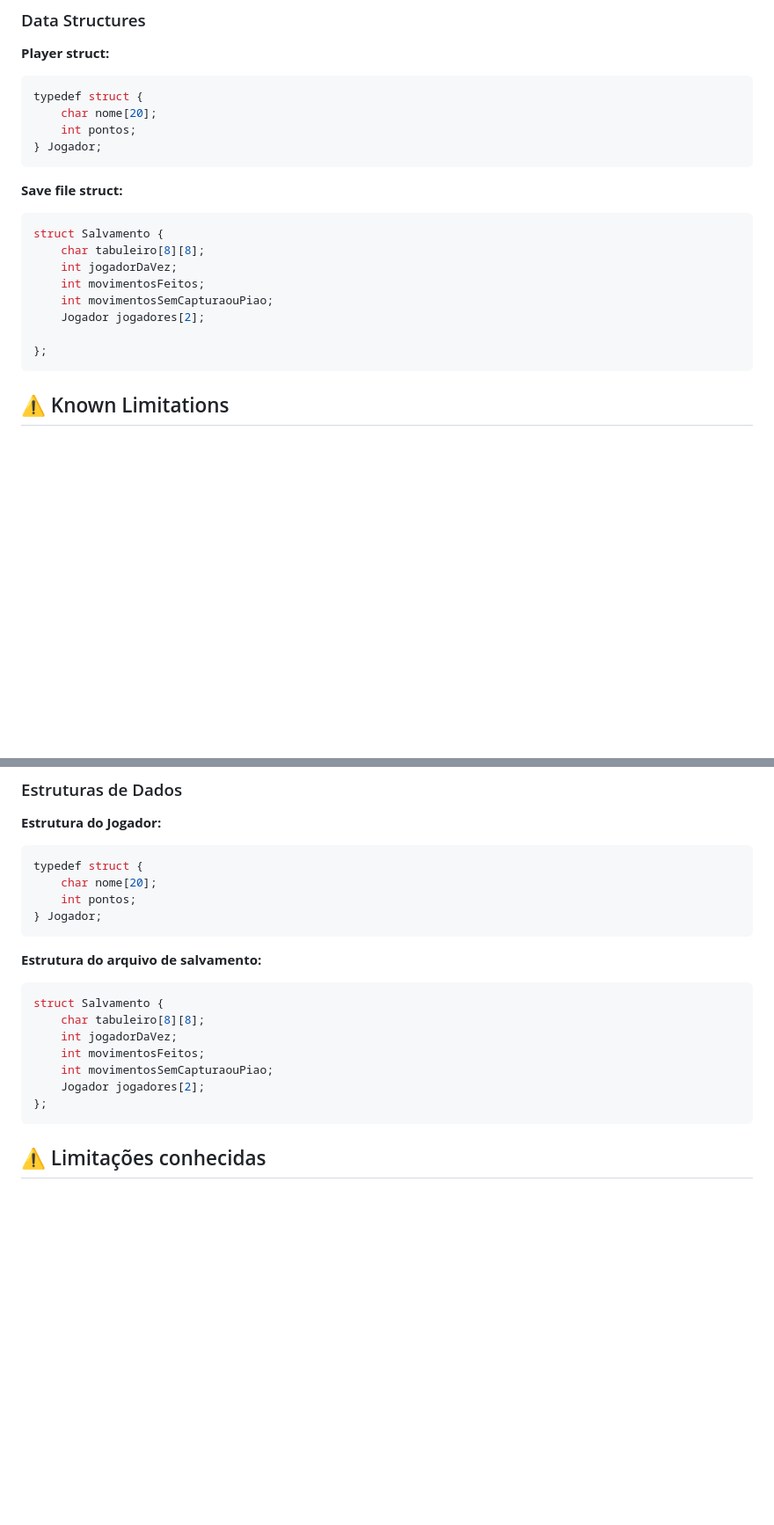
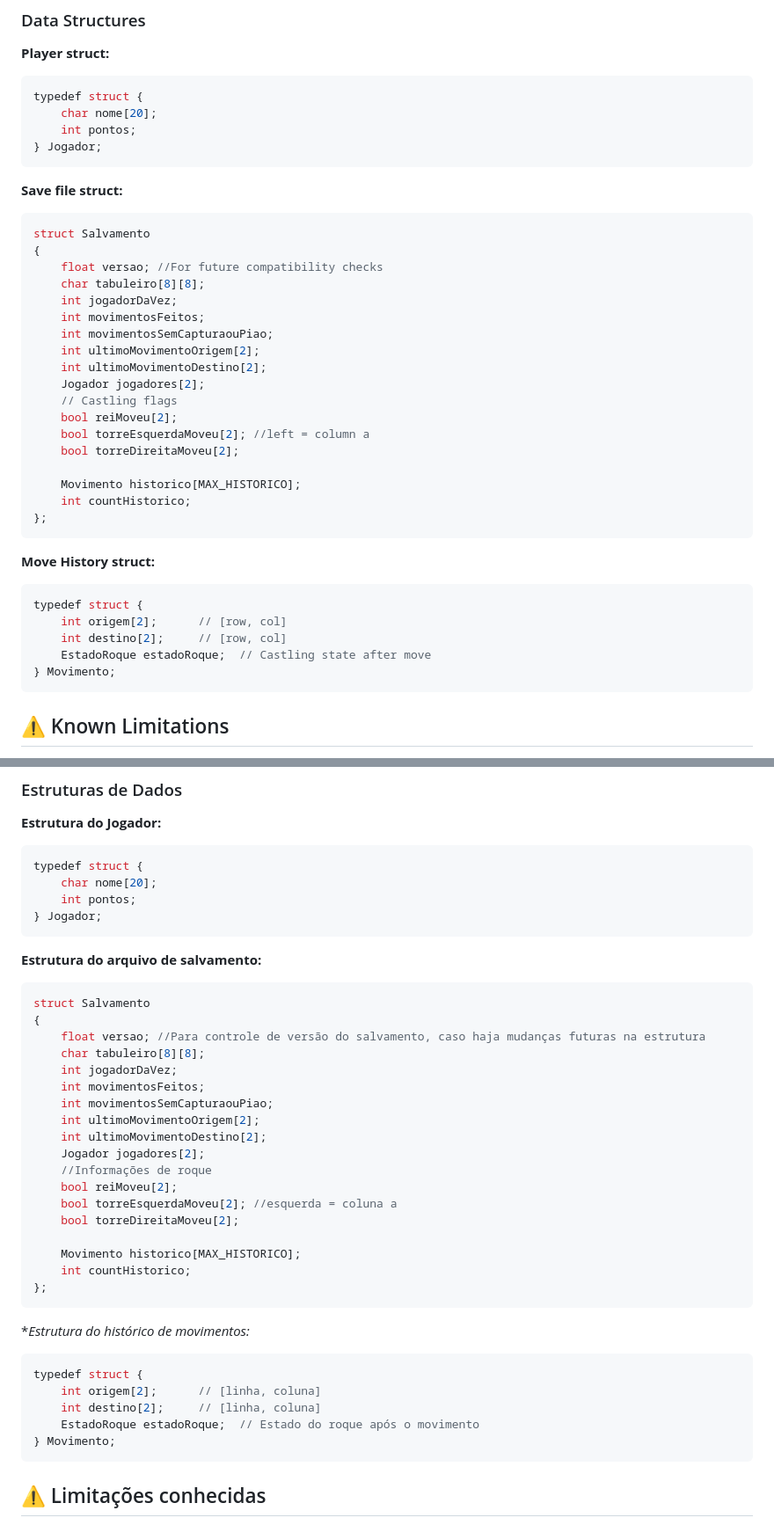
Before and after one commit to acms2345/Xadrez-em-C, a Markdown page: README.md, 2 parts joined by grey strips. Shown at 88% size. GitHub-like rendering; blank space fills up the shorter version.

Commit message:
Atualiza a documentação do README com instruções de instalação e uso, e adiciona detalhes sobre a estrutura de dados de histórico de movimentos e roque.
Co-authored-by: Copilot <copilot@github.com>

````diff
--- a/README.md
+++ b/README.md
@@ -245,14 +253,33 @@ typedef struct {
 
 **Save file struct:**
 ```c
-struct Salvamento {
+struct Salvamento
+{
+    float versao; //For future compatibility checks
     char tabuleiro[8][8];
     int jogadorDaVez;
     int movimentosFeitos;
     int movimentosSemCapturaouPiao;
+    int ultimoMovimentoOrigem[2];
+    int ultimoMovimentoDestino[2];
     Jogador jogadores[2];
+    // Castling flags
+    bool reiMoveu[2];
+    bool torreEsquerdaMoveu[2]; //left = column a
+    bool torreDireitaMoveu[2];
 
+    Movimento historico[MAX_HISTORICO];
+    int countHistorico;
 };
+```
+
+**Move History struct:**
+```c
+typedef struct {
+    int origem[2];      // [row, col]
+    int destino[2];     // [row, col]
+    EstadoRoque estadoRoque;  // Castling state after move
+} Movimento;
 ```
 
 ## ⚠️ Known Limitations
@@ -503,14 +538,35 @@ typedef struct {
 
 **Estrutura do arquivo de salvamento:**
 ```c
-struct Salvamento {
+struct Salvamento
+{
+    float versao; //Para controle de versão do salvamento, caso haja mudanças futuras na estrutura
     char tabuleiro[8][8];
     int jogadorDaVez;
     int movimentosFeitos;
     int movimentosSemCapturaouPiao;
+    int ultimoMovimentoOrigem[2];
+    int ultimoMovimentoDestino[2];
     Jogador jogadores[2];
+    //Informações de roque
+    bool reiMoveu[2];
+    bool torreEsquerdaMoveu[2]; //esquerda = coluna a
+    bool torreDireitaMoveu[2];
+
+    Movimento historico[MAX_HISTORICO];
+    int countHistorico;
 };
 ```
+
+**Estrutura do histórico de movimentos:*
+```c
+typedef struct {
+    int origem[2];      // [linha, coluna]
+    int destino[2];     // [linha, coluna]
+    EstadoRoque estadoRoque;  // Estado do roque após o movimento
+} Movimento;
+```
+
 
 ## ⚠️ Limitações conhecidas
 
````
Also changed, not shown: other parts of README.md (+18 -2 lines).
